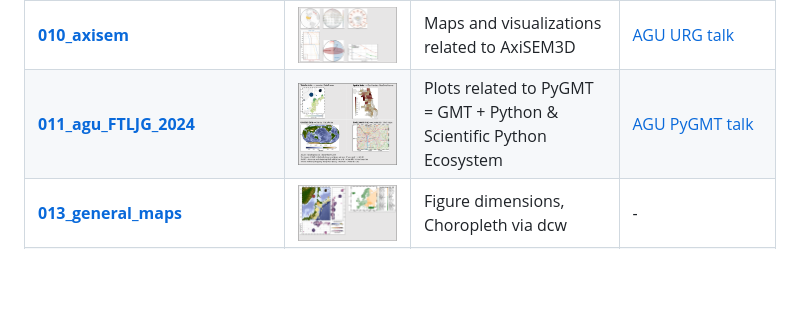
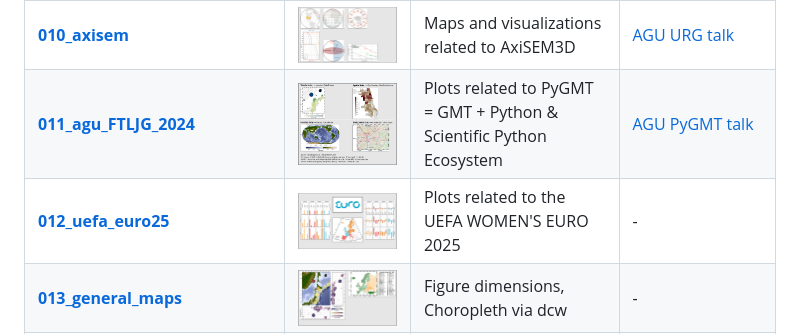
Before and after one commit to yvonnefroehlich/gmt-pygmt-plotting, a Markdown page: README.md, the part around the change. GitHub-like rendering; pictures changed too: _images/github_maps_readme_012euro25.png (added); blank space fills up the shorter version.

Commit message:
012_uefa_euro25: Add first version of plots related to UEFA WOMEN'S EURO 2025 (#75)

```diff
--- a/README.md
+++ b/README.md
@@ -23,6 +23,7 @@ _Please note_: Scripts or notebooks are available up on acceptance of the relate
 | **[009_deepdyn](https://github.com/yvonnefroehlich/gmt-pygmt-plotting/tree/main/009_deepdyn)** | <img src="https://github.com/yvonnefroehlich/gmt-pygmt-plotting/raw/main/_images/github_maps_readme_009deepdyn.png" width="250"> | Maps related to the DeepDyn project | [SEDI DeepDyn poster](https://doi.org/10.5281/zenodo.12658821) |
 | **[010_axisem](https://github.com/yvonnefroehlich/gmt-pygmt-plotting/tree/main/010_axisem)** | <img src="https://github.com/yvonnefroehlich/gmt-pygmt-plotting/raw/main/_images/github_maps_readme_010axisem.png" width="250"> | Maps and visualizations related to AxiSEM3D | [AGU URG talk](https://dx.doi.org/10.5281/zenodo.14510993) |
 | **[011_agu_FTLJG_2024](https://github.com/yvonnefroehlich/gmt-pygmt-plotting/tree/main/011_agu_FTLJG_2024)** | <img src="https://github.com/yvonnefroehlich/gmt-pygmt-plotting/raw/main/_images/github_maps_readme_011pygmt.png" width="250"> | Plots related to PyGMT = GMT + Python & Scientific Python Ecosystem | [AGU PyGMT talk](https://doi.org/10.6084/m9.figshare.28049495) |
+| **[012_uefa_euro25](https://github.com/yvonnefroehlich/gmt-pygmt-plotting/tree/main/012_uefa_euro25)** | <img src="https://github.com/yvonnefroehlich/gmt-pygmt-plotting/raw/main/_images/github_maps_readme_012euro25.png" width="250"> | Plots related to the UEFA WOMEN'S EURO 2025 | - |
 | **[013_general_maps](https://github.com/yvonnefroehlich/gmt-pygmt-plotting/tree/main/013_general_maps)** | <img src="https://github.com/yvonnefroehlich/gmt-pygmt-plotting/raw/main/_images/github_maps_readme_013maps.png" width="250"> | Figure dimensions, Choropleth via dcw | - |
 | **[014_general_stats](https://github.com/yvonnefroehlich/gmt-pygmt-plotting/tree/main/014_general_stats)** | <img src="https://github.com/yvonnefroehlich/gmt-pygmt-plotting/raw/main/_images/github_maps_readme_014stats.png" width="250"> | Collatz problem, Anscombe's quartet | - |
 
```
Also changed, not shown: 012_uefa_euro25/README.md (added, +12 -0 lines), _images/github_maps_readme_014stats.png (renamed from _images/github_maps_readme_013stats.png), 8 other files.
